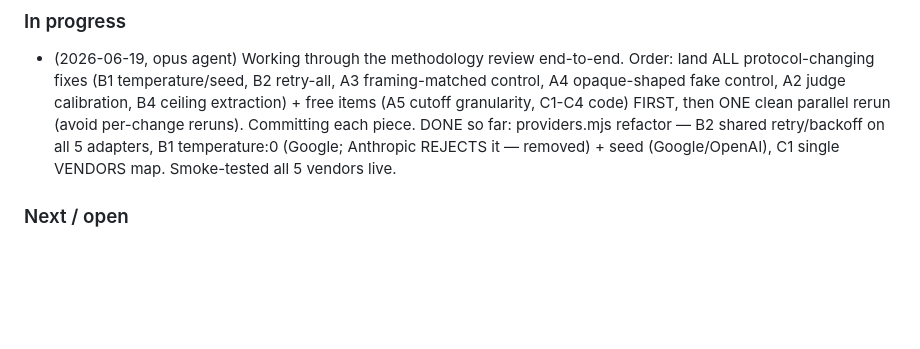
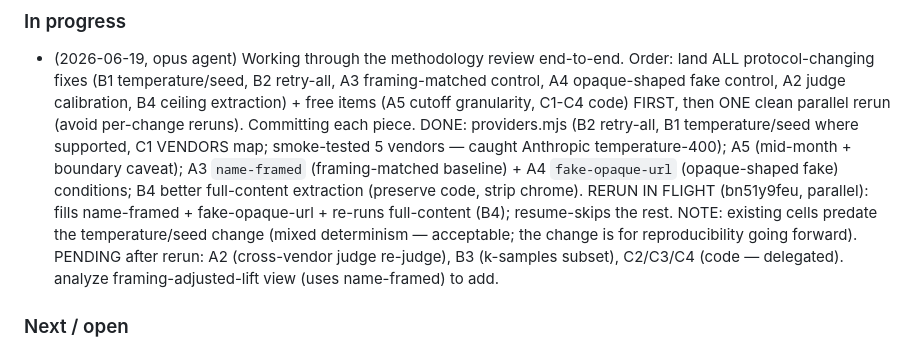
Before and after one commit to PaulKinlan/url-influence, a Markdown page: PLAN.md, the part around the change. GitHub-like rendering; blank space fills up the shorter version.

Commit message:
PLAN.md: A3/A4/B4 done, protocol rerun in flight

```diff
--- a/PLAN.md
+++ b/PLAN.md
@@ -27,9 +27,17 @@ decisions made, and what we have learned about the URLs and methodology.
   A3 framing-matched control, A4 opaque-shaped fake control, A2 judge calibration,
   B4 ceiling extraction) + free items (A5 cutoff granularity, C1-C4 code) FIRST,
   then ONE clean parallel rerun (avoid per-change reruns). Committing each piece.
-  DONE so far: providers.mjs refactor — B2 shared retry/backoff on all 5
-  adapters, B1 temperature:0 (Google; Anthropic REJECTS it — removed) + seed
-  (Google/OpenAI), C1 single VENDORS map. Smoke-tested all 5 vendors live.
+  DONE: providers.mjs (B2 retry-all, B1 temperature/seed where supported, C1
+  VENDORS map; smoke-tested 5 vendors — caught Anthropic temperature-400); A5
+  (mid-month + boundary caveat); A3 `name-framed` (framing-matched baseline) +
+  A4 `fake-opaque-url` (opaque-shaped fake) conditions; B4 better full-content
+  extraction (preserve code, strip chrome). RERUN IN FLIGHT (bn51y9feu, parallel):
+  fills name-framed + fake-opaque-url + re-runs full-content (B4); resume-skips
+  the rest. NOTE: existing cells predate the temperature/seed change (mixed
+  determinism — acceptable; the change is for reproducibility going forward).
+  PENDING after rerun: A2 (cross-vendor judge re-judge), B3 (k-samples subset),
+  C2/C3/C4 (code — delegated). analyze framing-adjusted-lift view (uses
+  name-framed) to add.
 
 ### Next / open
 - DONE (2026-06-19): committed results regenerated for the current protocol —
```
